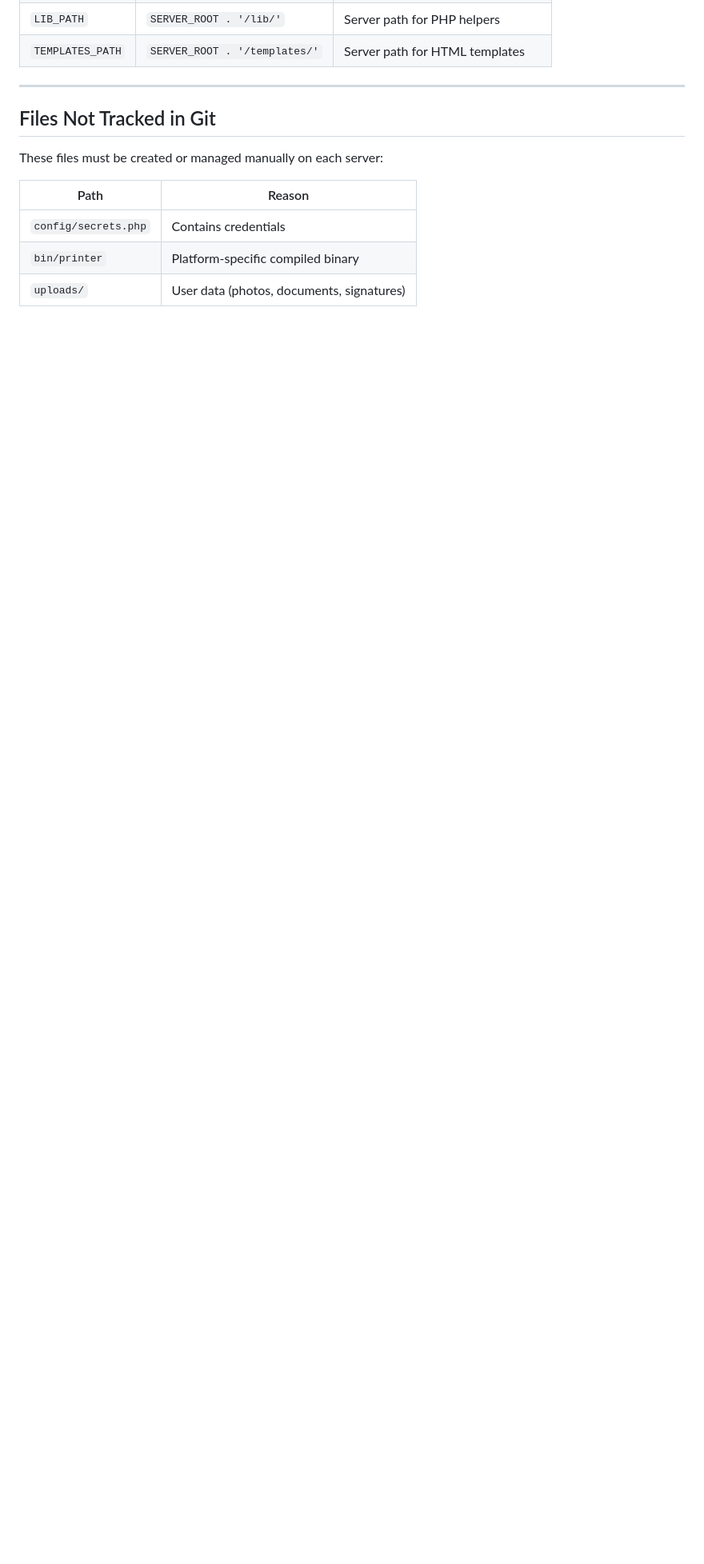
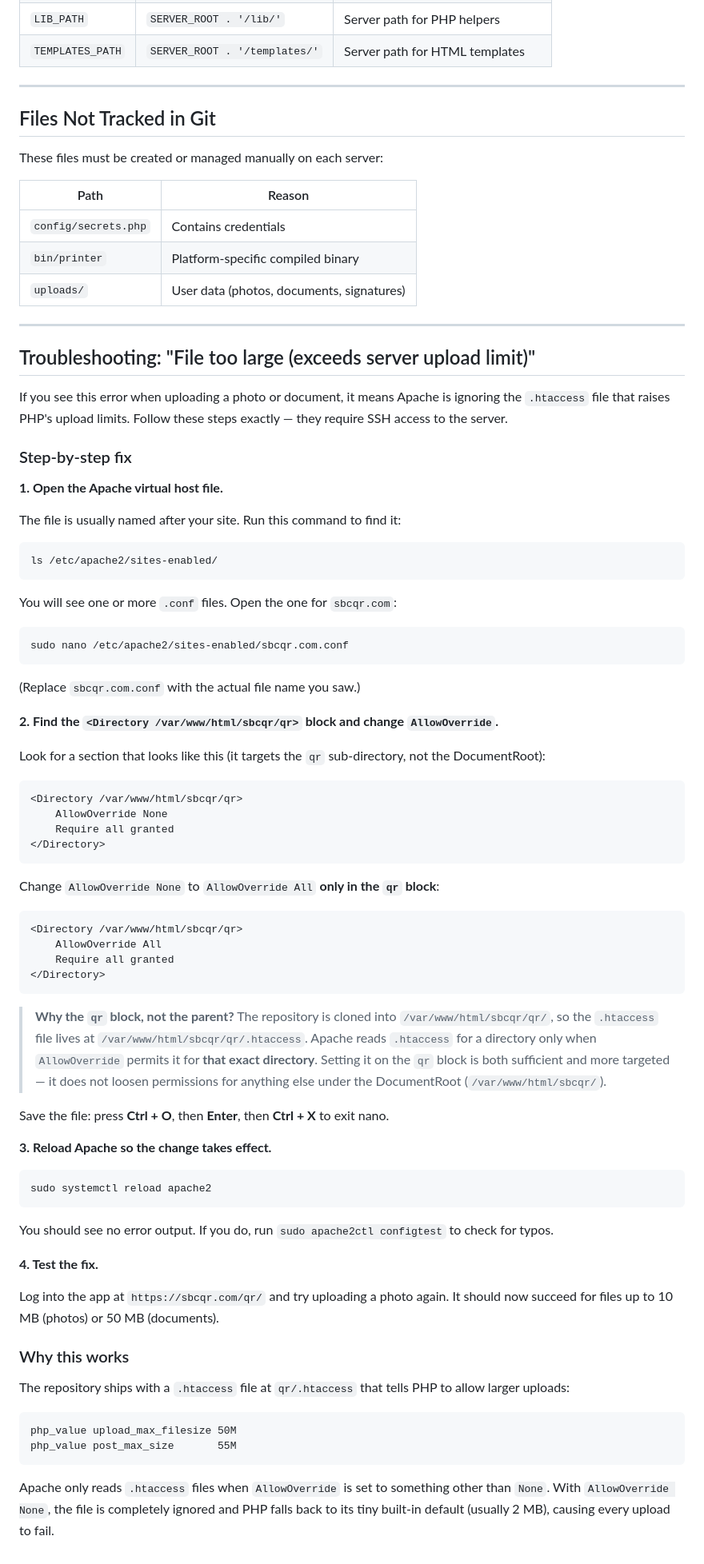
Before and after one commit to SBCLockDevTeam/Inventory, a Markdown page: doc/deployment.md, the part around one of its changes. Shown at 80% size. GitHub-like rendering; blank space fills up the shorter version.

Commit message:
Clarify .htaccess placement: belongs in qr/ not DocumentRoot, add both Directory blocks
Agent-Logs-Url: https://github.com/SBCLockDevTeam/Inventory/sessions/9e6ead2d-7ebc-4e6f-843e-c0c4d4a4507f

Co-authored-by: SBCLockDevTeam <262936918+SBCLockDevTeam@users.noreply.github.com>

````diff
--- a/doc/deployment.md
+++ b/doc/deployment.md
@@ -239,3 +262,74 @@ These files must be created or managed manually on each server:
 | `config/secrets.php` | Contains credentials |
 | `bin/printer` | Platform-specific compiled binary |
 | `uploads/` | User data (photos, documents, signatures) |
+
+---
+
+## Troubleshooting: "File too large (exceeds server upload limit)"
+
+If you see this error when uploading a photo or document, it means Apache is ignoring the `.htaccess` file that raises PHP's upload limits. Follow these steps exactly — they require SSH access to the server.
+
+### Step-by-step fix
+
+**1. Open the Apache virtual host file.**
+
+The file is usually named after your site. Run this command to find it:
+
+```bash
+ls /etc/apache2/sites-enabled/
+```
+
+You will see one or more `.conf` files. Open the one for `sbcqr.com`:
+
+```bash
+sudo nano /etc/apache2/sites-enabled/sbcqr.com.conf
+```
+
+(Replace `sbcqr.com.conf` with the actual file name you saw.)
+
+**2. Find the `<Directory /var/www/html/sbcqr/qr>` block and change `AllowOverride`.**
+
+Look for a section that looks like this (it targets the `qr` sub-directory, not the DocumentRoot):
+
+```apache
+<Directory /var/www/html/sbcqr/qr>
+    AllowOverride None
+    Require all granted
+</Directory>
+```
+
+Change `AllowOverride None` to `AllowOverride All` **only in the `qr` block**:
+
+```apache
+<Directory /var/www/html/sbcqr/qr>
+    AllowOverride All
+    Require all granted
+</Directory>
+```
+
+> **Why the `qr` block, not the parent?** The repository is cloned into `/var/www/html/sbcqr/qr/`, so the `.htaccess` file lives at `/var/www/html/sbcqr/qr/.htaccess`. Apache reads `.htaccess` for a directory only when `AllowOverride` permits it for **that exact directory**. Setting it on the `qr` block is both sufficient and more targeted — it does not loosen permissions for anything else under the DocumentRoot (`/var/www/html/sbcqr/`).
+
+Save the file: press **Ctrl + O**, then **Enter**, then **Ctrl + X** to exit nano.
+
+**3. Reload Apache so the change takes effect.**
+
+```bash
+sudo systemctl reload apache2
+```
+
+You should see no error output. If you do, run `sudo apache2ctl configtest` to check for typos.
+
+**4. Test the fix.**
+
+Log into the app at `https://sbcqr.com/qr/` and try uploading a photo again. It should now succeed for files up to 10 MB (photos) or 50 MB (documents).
+
+### Why this works
+
+The repository ships with a `.htaccess` file at `qr/.htaccess` that tells PHP to allow larger uploads:
+
+```
+php_value upload_max_filesize 50M
+php_value post_max_size       55M
+```
+
+Apache only reads `.htaccess` files when `AllowOverride` is set to something other than `None`. With `AllowOverride None`, the file is completely ignored and PHP falls back to its tiny built-in default (usually 2 MB), causing every upload to fail.
````
Also changed, not shown: other parts of doc/deployment.md (+24 -1 lines).
